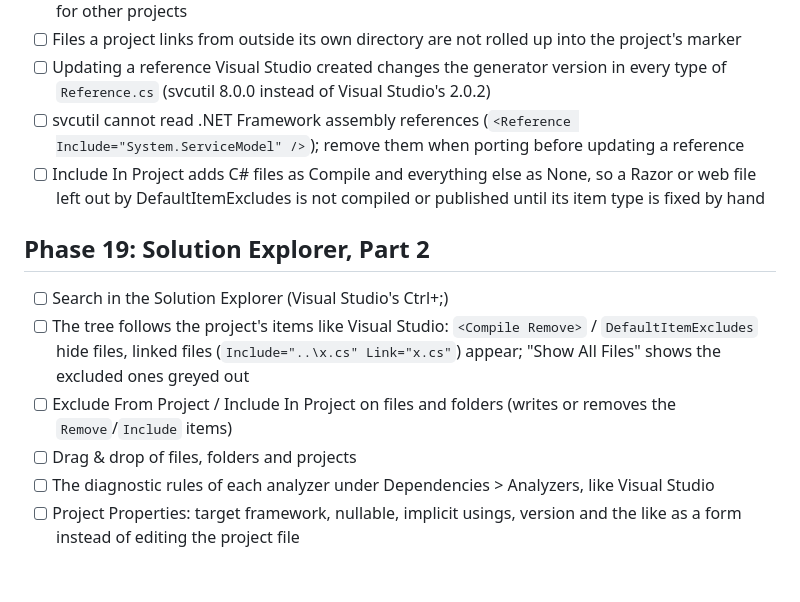
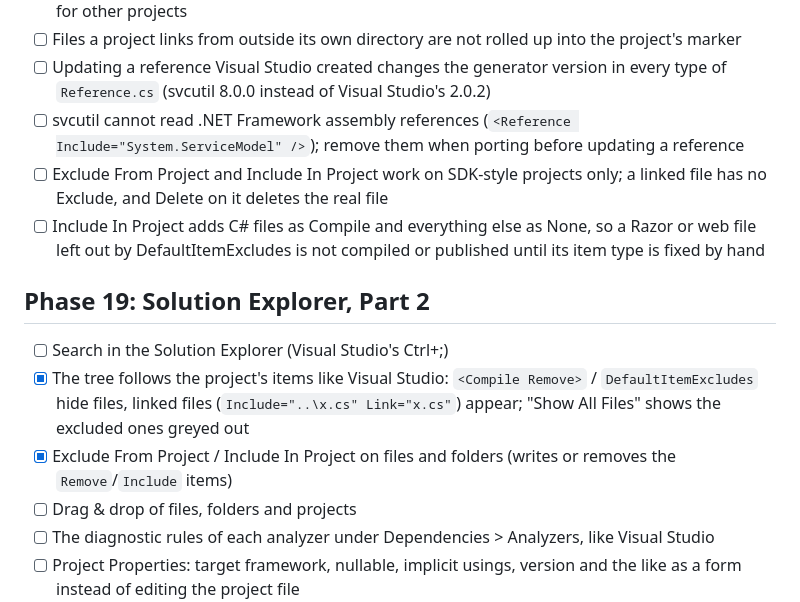
Before and after one commit to hempe/vscode-dot-studio, a Markdown page: docs/roadmap.md, the part around the change. Rendered like a GitHub page; blank space fills up the shorter version.

```diff
--- a/docs/roadmap.md
+++ b/docs/roadmap.md
@@ -23,12 +23,13 @@ Found along the way, to be fixed:
 - [ ] Files a project links from outside its own directory are not rolled up into the project's marker
 - [ ] Updating a reference Visual Studio created changes the generator version in every type of `Reference.cs` (svcutil 8.0.0 instead of Visual Studio's 2.0.2)
 - [ ] svcutil cannot read .NET Framework assembly references (`<Reference Include="System.ServiceModel" />`); remove them when porting before updating a reference
+- [ ] Exclude From Project and Include In Project work on SDK-style projects only; a linked file has no Exclude, and Delete on it deletes the real file
 - [ ] Include In Project adds C# files as Compile and everything else as None, so a Razor or web file left out by DefaultItemExcludes is not compiled or published until its item type is fixed by hand
 
 ## Phase 19: Solution Explorer, Part 2
 - [ ] Search in the Solution Explorer (Visual Studio's Ctrl+;)
-- [ ] The tree follows the project's items like Visual Studio: `<Compile Remove>` / `DefaultItemExcludes` hide files, linked files (`Include="..\x.cs" Link="x.cs"`) appear; "Show All Files" shows the excluded ones greyed out
-- [ ] Exclude From Project / Include In Project on files and folders (writes or removes the `Remove`/`Include` items)
+- [x] The tree follows the project's items like Visual Studio: `<Compile Remove>` / `DefaultItemExcludes` hide files, linked files (`Include="..\x.cs" Link="x.cs"`) appear; "Show All Files" shows the excluded ones greyed out
+- [x] Exclude From Project / Include In Project on files and folders (writes or removes the `Remove`/`Include` items)
 - [ ] Drag & drop of files, folders and projects
 - [ ] The diagnostic rules of each analyzer under Dependencies > Analyzers, like Visual Studio
 - [ ] Project Properties: target framework, nullable, implicit usings, version and the like as a form instead of editing the project file
```
Also changed, not shown: README.md (+1 -1 lines), docs/solution-explorer.md (+1 -1 lines), docs/images/show-all-files.gif (added), 1 other file.
